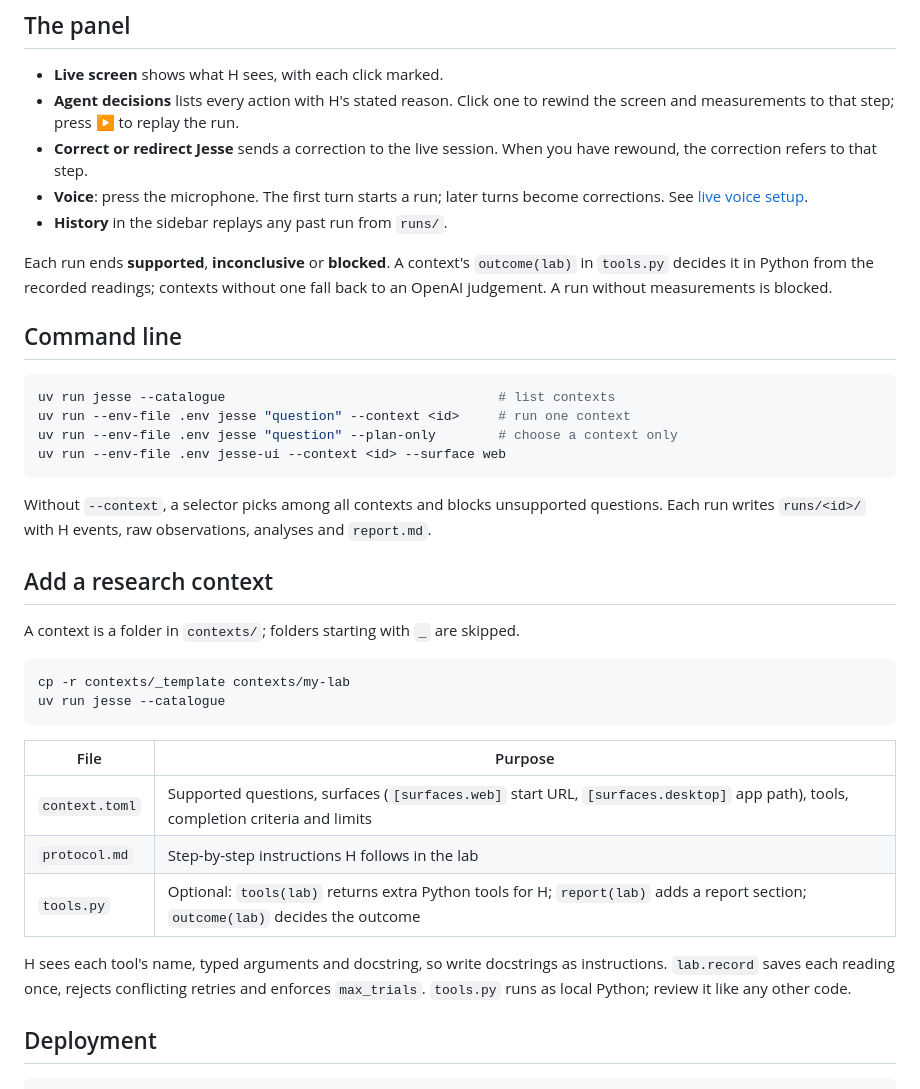
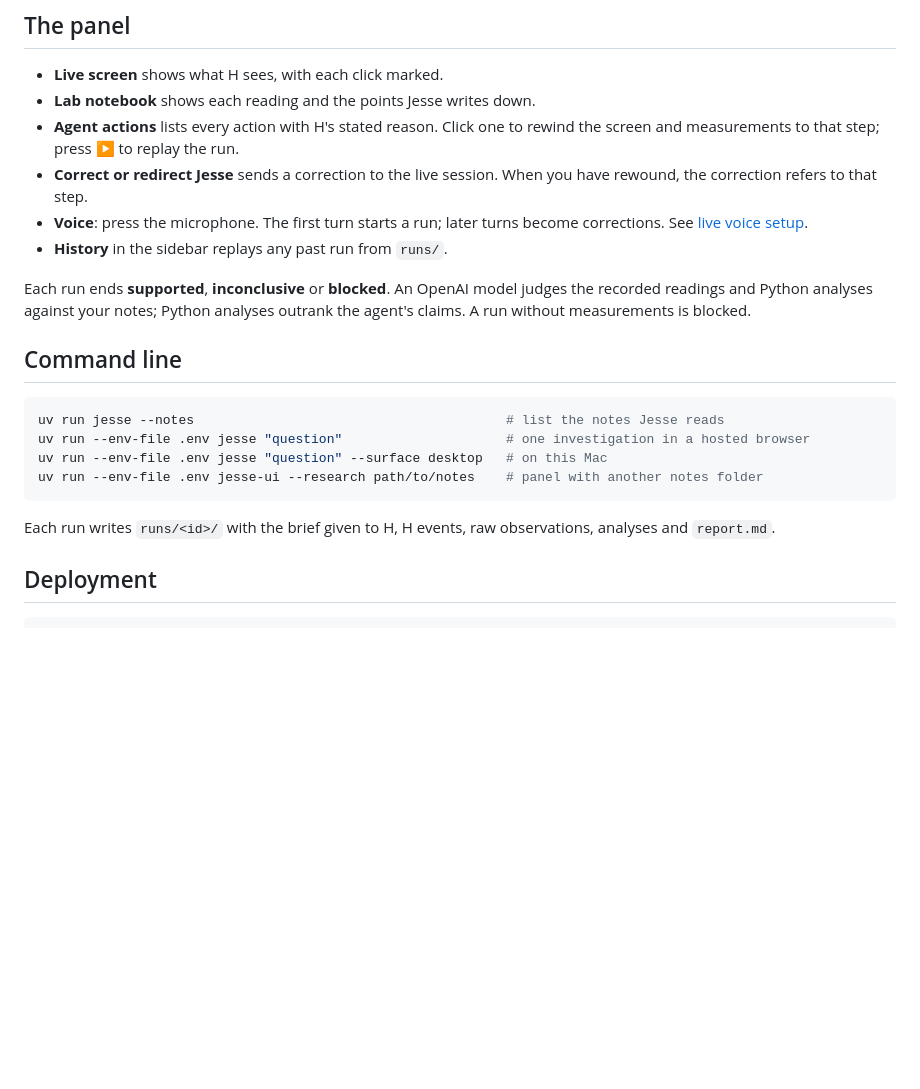
Before and after one commit to dirdr/Jesse, a Markdown page: README.md, the part around one of its changes. Drawn GitHub-style; blank space fills up the shorter version.

````diff
--- a/README.md
+++ b/README.md
@@ -40,40 +59,24 @@ Run a second panel on another port with `PORT=8766 ./launch_local.sh …`.
 ## The panel
 
 - **Live screen** shows what H sees, with each click marked.
-- **Agent decisions** lists every action with H's stated reason. Click one to rewind the screen and measurements to that step; press ▶ to replay the run.
+- **Lab notebook** shows each reading and the points Jesse writes down.
+- **Agent actions** lists every action with H's stated reason. Click one to rewind the screen and measurements to that step; press ▶ to replay the run.
 - **Correct or redirect Jesse** sends a correction to the live session. When you have rewound, the correction refers to that step.
 - **Voice**: press the microphone. The first turn starts a run; later turns become corrections. See [live voice setup](docs/LIVE_VOICE.md).
 - **History** in the sidebar replays any past run from `runs/`.
 
-Each run ends **supported**, **inconclusive** or **blocked**. A context's `outcome(lab)` in `tools.py` decides it in Python from the recorded readings; contexts without one fall back to an OpenAI judgement. A run without measurements is blocked.
+Each run ends **supported**, **inconclusive** or **blocked**. An OpenAI model judges the recorded readings and Python analyses against your notes; Python analyses outrank the agent's claims. A run without measurements is blocked.
 
 ## Command line
 
 ```sh
-uv run jesse --catalogue                                   # list contexts
-uv run --env-file .env jesse "question" --context <id>     # run one context
-uv run --env-file .env jesse "question" --plan-only        # choose a context only
-uv run --env-file .env jesse-ui --context <id> --surface web
+uv run jesse --notes                                        # list the notes Jesse reads
+uv run --env-file .env jesse "question"                     # one investigation in a hosted browser
+uv run --env-file .env jesse "question" --surface desktop   # on this Mac
+uv run --env-file .env jesse-ui --research path/to/notes    # panel with another notes folder
 ```
 
-Without `--context`, a selector picks among all contexts and blocks unsupported questions. Each run writes `runs/<id>/` with H events, raw observations, analyses and `report.md`.
-
-## Add a research context
-
-A context is a folder in `contexts/`; folders starting with `_` are skipped.
-
-```sh
-cp -r contexts/_template contexts/my-lab
-uv run jesse --catalogue
-```
-
-| File | Purpose |
-| --- | --- |
-| `context.toml` | Supported questions, surfaces (`[surfaces.web]` start URL, `[surfaces.desktop]` app path), tools, completion criteria and limits |
-| `protocol.md` | Step-by-step instructions H follows in the lab |
-| `tools.py` | Optional: `tools(lab)` returns extra Python tools for H; `report(lab)` adds a report section; `outcome(lab)` decides the outcome |
-
-H sees each tool's name, typed arguments and docstring, so write docstrings as instructions. `lab.record` saves each reading once, rejects conflicting retries and enforces `max_trials`. `tools.py` runs as local Python; review it like any other code.
+Each run writes `runs/<id>/` with the brief given to H, H events, raw observations, analyses and `report.md`.
 
 ## Deployment
 
````
Also changed, not shown: other parts of README.md (+33 -14 lines), AGENT.md (+21 -24 lines), docs/assets/architecture.png, 1 other file.
